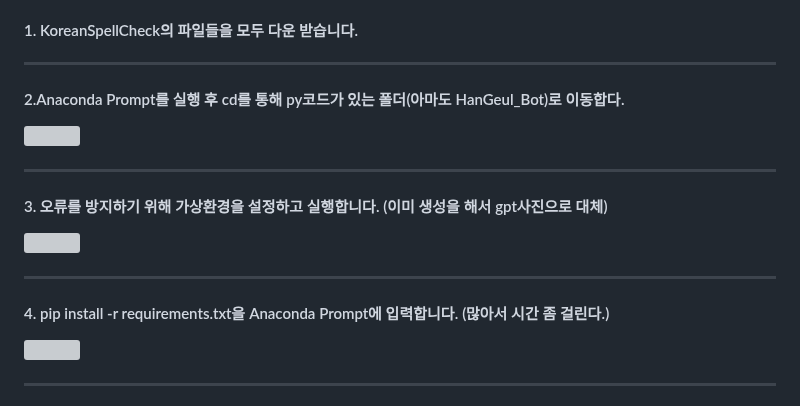
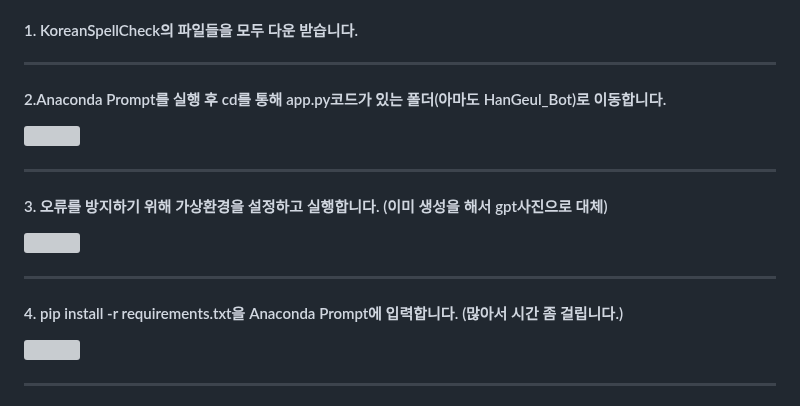
Before and after one commit to DKim02/DKim02, a Markdown page: KoreanSpellCheck/README.md, the part around the change. Drawn GitHub-style; grey boxes are pictures that could not be loaded.

```diff
--- a/KoreanSpellCheck/README.md
+++ b/KoreanSpellCheck/README.md
@@ -9,7 +9,7 @@
 
 * * *
 
-#### 2.Anaconda Prompt를 실행 후 cd를 통해 py코드가 있는 폴더(아마도 HanGeul_Bot)로 이동합다.
+#### 2.Anaconda Prompt를 실행 후 cd를 통해 app.py코드가 있는 폴더(아마도 HanGeul_Bot)로 이동합니다.
 ![](./사진모음/11.png)
 
 * * *
@@ -19,7 +19,7 @@
 
 * * *
 
-#### 4. pip install -r requirements.txt을 Anaconda Prompt에 입력합니다. (많아서 시간 좀 걸린다.)
+#### 4. pip install -r requirements.txt을 Anaconda Prompt에 입력합니다. (많아서 시간 좀 걸립니다.)
 ![](./사진모음/6.png)
 
 * * *
```
